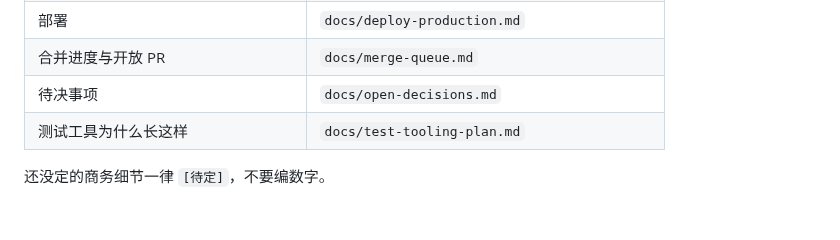
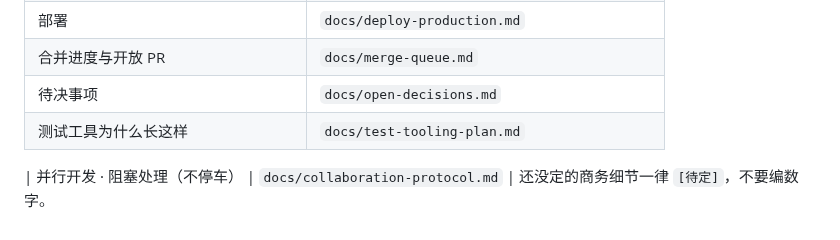
Before and after one commit to otaku-dev-team/otaku-data-platform, a Markdown page: AGENTS.md, the part around the change. GitHub-like rendering; blank space fills up the shorter version.

Commit message:
docs: 新增协作协议（并行开发·阻塞不停车），AGENTS.md 加索引

```diff
--- a/AGENTS.md
+++ b/AGENTS.md
@@ -66,4 +66,5 @@ python scripts/smoke.py --base-url <地址>          # 对比，退出码 0 无
 | 待决事项 | `docs/open-decisions.md` |
 | 测试工具为什么长这样 | `docs/test-tooling-plan.md` |
 
+| 并行开发 · 阻塞处理（不停车） | `docs/collaboration-protocol.md` |
 还没定的商务细节一律 `[待定]`，不要编数字。
```
Also changed, not shown: docs/collaboration-protocol.md (added, +68 -0 lines).
